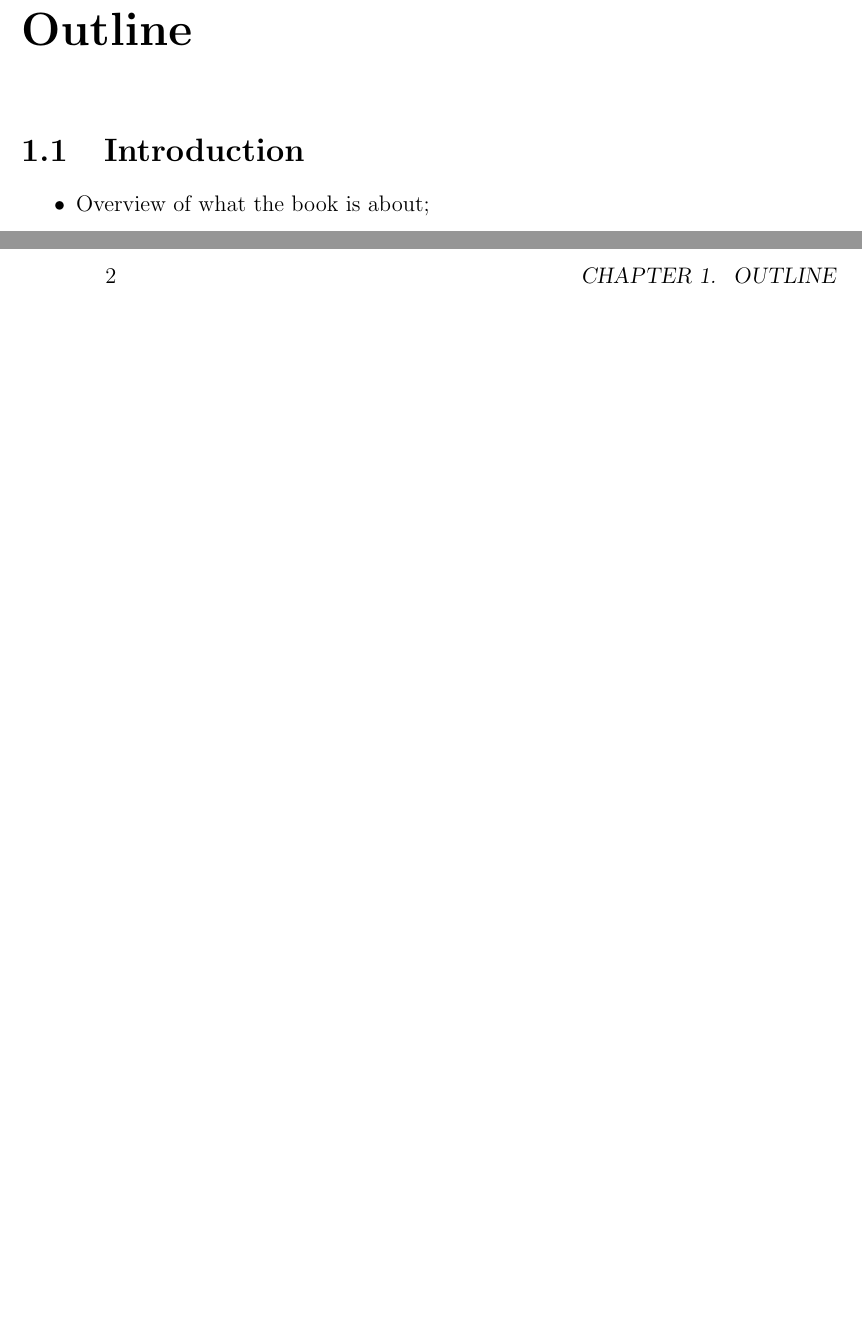
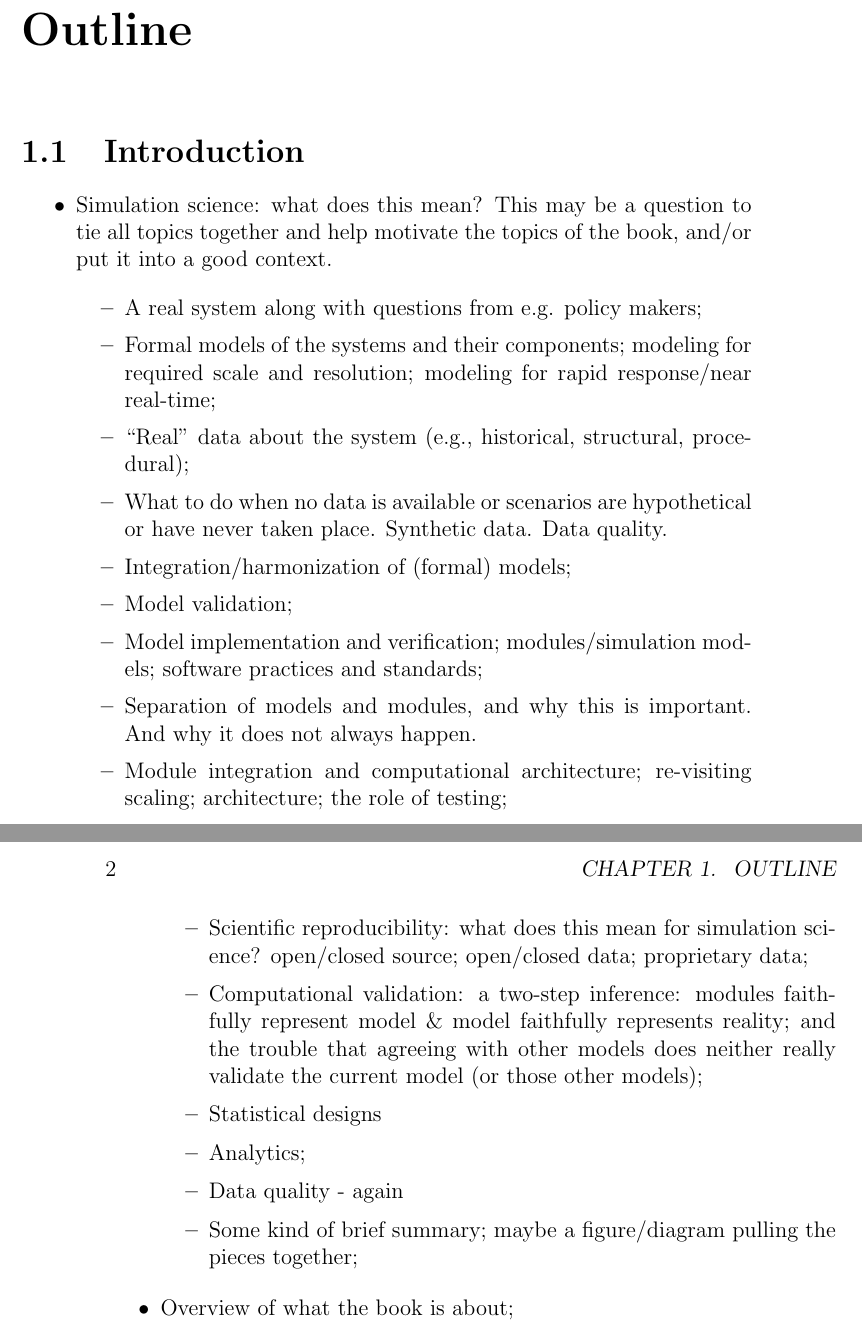
Before and after one commit to HenningMortveit/unencapsulated_agency_2022, a LaTeX book (source/book_main.tex): two parts of pages 1 and 2 of 8, joined at a grey line, cut so that both start at the same text, the shorter picture padded with empty space. Compiled offline with pdfLaTeX.

Commit message:
Some updates to overview list

```diff
--- a/source/book_main.tex
+++ b/source/book_main.tex
@@ -36,6 +36,36 @@
 \section{Introduction}
 
 \begin{itemize}
+\item Simulation science: what does this mean? This may be a question
+  to tie all topics together and help motivate the topics of the book,
+  and/or put it into a good context.
+  \begin{itemize}
+  \item A real system along with questions from e.g. policy makers;
+  \item Formal models of the systems and their components; modeling for
+    required scale and resolution; modeling for rapid response/near real-time;
+  \item ``Real'' data about the system (e.g., historical, structural,
+    procedural);
+  \item What to do when no data is available or scenarios are
+    hypothetical or have never taken place. Synthetic data. Data quality.
+  \item Integration/harmonization of (formal) models;
+  \item Model validation;
+  \item Model implementation and verification; modules/simulation
+    models; software practices and standards;
+  \item Separation of models and modules, and why this is
+    important. And why it does not always happen.
+  \item Module integration and computational architecture; re-visiting
+    scaling; architecture; the role of testing;
+  \item Scientific reproducibility: what does this mean for simulation
+    science? open/closed source; open/closed data; proprietary data;
+  \item Computational validation: a two-step inference: modules
+    faithfully represent model \& model faithfully represents reality;
+    and the trouble that agreeing with other models does neither
+    really validate the current model (or those other models);
+  \item Statistical designs
+  \item Analytics;
+  \item Data quality - again
+  \item Some kind of brief summary; maybe a figure/diagram pulling the pieces together;
+  \end{itemize}
 \item Overview of what the book is about;
 \item Relevance: for systems that are (or are in need of) being
   analyzed nowadays (networked);
```
Also changed, not shown: source/book_main.tex (13 more changed lines).
